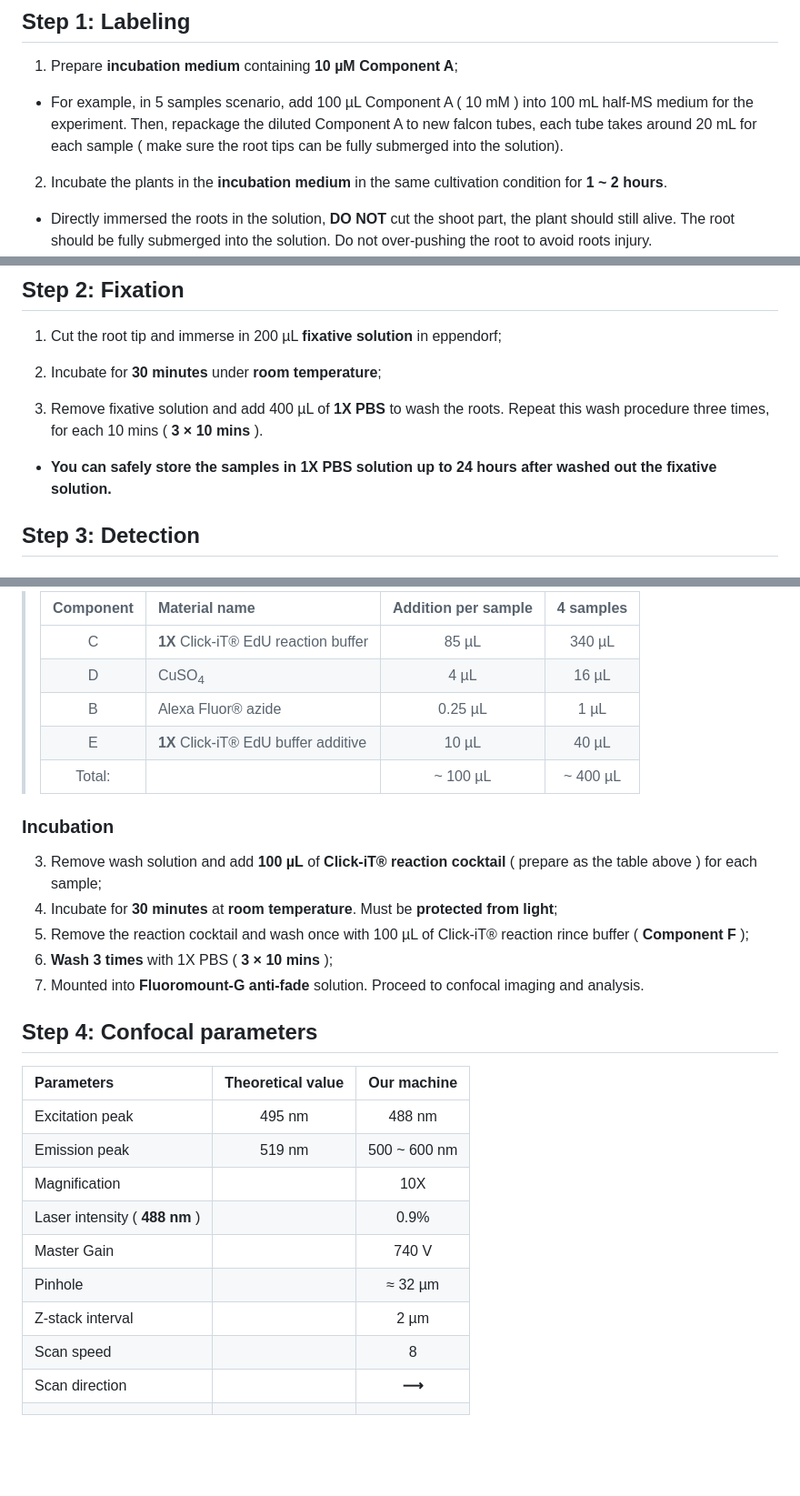
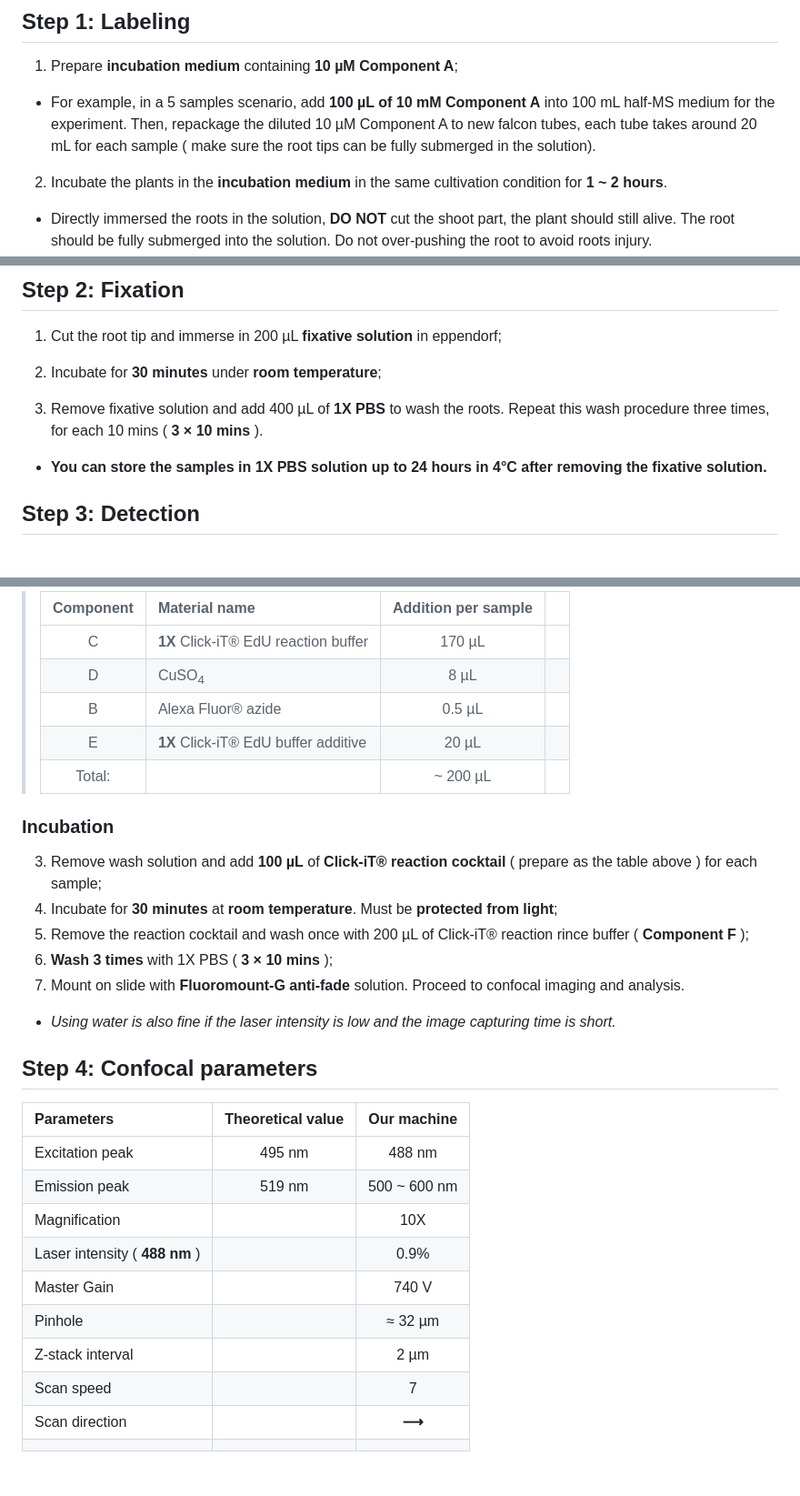
Before and after one commit to P10911004-NPUST/rice_heat-stress, a Markdown page: markdown/EdU_staining.md, 3 parts joined by grey strips. Shown at 91% size. Drawn GitHub-style; blank space fills up the shorter version.

```diff
--- a/markdown/EdU_staining.md
+++ b/markdown/EdU_staining.md
@@ -23,7 +23,7 @@ output:
 ## Step 1: Labeling
 
 1. Prepare <b style='color: violet'>incubation medium</b> containing <b style='color: violet'>10 &micro;M Component A</b>;
-- For example, in 5 samples scenario, add 100 &micro;L Component A ( 10 mM ) into 100 mL half-MS medium for the experiment. Then, repackage the diluted Component A to new falcon tubes, each tube takes around 20 mL for each sample ( make sure the root tips can be fully submerged into the solution).
+- For example, in a 5 samples scenario, add **100 &micro;L of 10 mM Component A** into 100 mL half-MS medium for the experiment. Then, repackage the diluted 10 &micro;M Component A to new falcon tubes, each tube takes around 20 mL for each sample ( make sure the root tips can be fully submerged in the solution).
 2. Incubate the plants in the <b style='color: violet'>incubation medium</b> in the same cultivation condition for <b style='color: violet'>1 ~ 2 hours</b>.
 - Directly immersed the roots in the solution, <b style='color: red'>DO NOT</b> cut the shoot part, the plant should still alive. The root should be fully submerged into the solution. Do not over-pushing the root to avoid roots injury.
 
@@ -34,7 +34,7 @@ output:
 2. Incubate for <b style='color: violet'>30 minutes</b> under <b style='color: violet'>room temperature</b>;
 
 3. Remove fixative solution and add 400 &micro;L of <b style='color: violet'>1X PBS</b> to wash the roots. Repeat this wash  procedure three times, for each 10 mins ( <b style='color: violet'>3 &times; 10 mins</b> ).
-- <b style='color: darkorange'>You can safely store the samples in 1X PBS solution up to 24 hours after washed out the fixative solution.</b>
+- <b style='color: darkorange'>You can store the samples in 1X PBS solution up to 24 hours in 4&deg;C after removing the fixative solution.</b>
 
 ## Step 3: Detection
 
@@ -51,19 +51,20 @@ output:
 
-> | Component | Material name                            | Addition per sample | 4 samples         |
-> | :------:  | :--------------------------------------- |:-------------------:|:-----------------:|
-> | C         | **1X** Click-iT&reg; EdU reaction buffer | 85 &micro;L         | 340 &micro;L      |
-> | D         | CuSO<sub>4</sub>                         | 4 &micro;L          | 16 &micro;L       |
-> | B         | Alexa Fluor&reg; azide                   | 0.25 &micro;L       | 1 &micro;L        |
-> | E         | **1X** Click-iT&reg; EdU buffer additive | 10 &micro;L         | 40 &micro;L       |
-> | Total:    |                                          | ~ 100 &micro;L      | ~ 400 &micro;L    |
+> | Component | Material name                            | Addition per sample  |        |
+> | :------:  | :--------------------------------------- |:-------------------: | :---:  |
+> | C         | **1X** Click-iT&reg; EdU reaction buffer | 170 &micro;L         |        |
+> | D         | CuSO<sub>4</sub>                         | 8 &micro;L           |        |
+> | B         | Alexa Fluor&reg; azide                   | 0.5 &micro;L         |        |
+> | E         | **1X** Click-iT&reg; EdU buffer additive | 20 &micro;L          |        |
+> | Total:    |                                          | ~ 200 &micro;L       |        |
 
 ### **Incubation**
 
 3. Remove wash solution and add <b style='color: violet'>100 &micro;L</b> of <b style='color: violet'>Click-iT&reg; reaction cocktail</b> ( prepare as the table above ) for each sample;
-4. Incubate for <b style='color: violet'>30 minutes</b> at <b style='color: violet'>room temperature</b>. Must be <b style='color: violet'>protected from light</b>;
-5. Remove the reaction cocktail and wash once with 100 &micro;L of Click-iT&reg; reaction rince buffer ( <b style='color: violet'>Component F</b> );
+4. Incubate for <b style='color: violet'>30 minutes</b> at <b style='color: violet'>room temperature</b>. Must be <b style='color: red'>protected from light</b>;
+5. Remove the reaction cocktail and wash once with 200 &micro;L of Click-iT&reg; reaction rince buffer ( <b style='color: violet'>Component F</b> );
 6. <b style='color: violet'>Wash 3 times</b> with 1X PBS ( <b style='color: violet'>3 &times; 10 mins</b> );
-7. Mounted into <b style='color: violet'>Fluoromount-G anti-fade</b> solution. Proceed to confocal imaging and analysis.
+7. Mount on slide with <b style='color: violet'>Fluoromount-G anti-fade</b> solution. Proceed to confocal imaging and analysis.
+- <i>Using water is also fine if the laser intensity is low and the image capturing time is short.</i>
 
 ## Step 4: Confocal parameters
 
@@ -72,11 +73,11 @@ output:
 | Excitation peak                                          | 495 nm            | 488 nm               |
 | Emission peak                                            | 519 nm            | 500 ~ 600 nm         |
 | Magnification                                            |                   | 10X                  |
-| Laser intensity ( <b style='color: #97ed1d'>488 nm</b> ) |                   | 0.9%                 |
+| Laser intensity ( <b style='color: #97ed1d'>488 nm</b> ) |                 | 0.9%                 |
 | Master Gain                                              |                   | 740 V                |
 | Pinhole                                                  |                   | &approx; 32 &micro;m |
 | Z-stack interval                                         |                   | 2 &micro;m           |
-| Scan speed                                               |                   | 8                    |
+| Scan speed                                               |                   | 7                    |
 | Scan direction                                           |                   | <b>&xrarr;</b>       |
 |                                                          |                   |                      |
 
```
Also changed, not shown: other parts of markdown/EdU_staining.md (+3 -3 lines).
